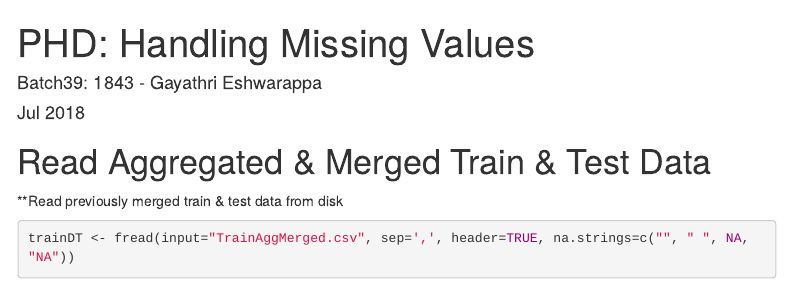
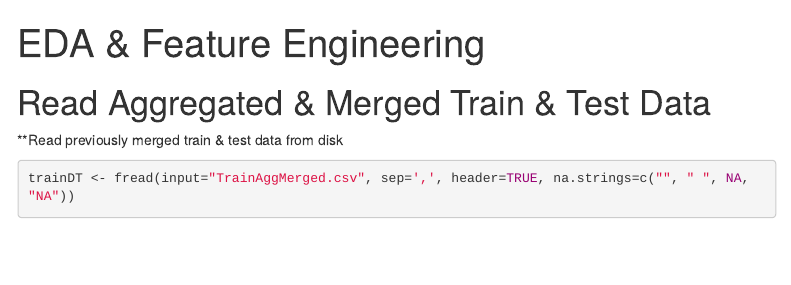
Before and after one commit to eshwag/predict-flight-delays-in-R, an R Markdown document (3-PreProcessFeatureEngineering.Rmd): the page in a window 1100 px wide, from its top. Rendered offline with R 4.5, knitr and Pandoc, with nearby package versions; some code elsewhere in the file could not run offline; menus at the side of the page are left out; common packages that the code uses without loading them are loaded.

Commit message:
EDA & Feature Engineering

```diff
--- a/3-PreProcessFeatureEngineering.Rmd
+++ b/3-PreProcessFeatureEngineering.Rmd
@@ -1,7 +1,5 @@
 ---
-title: "PHD: Handling Missing Values"
-author: "Batch39: 1843 - Gayathri Eshwarappa"
-date: "Jul 2018"
+title: "EDA & Feature Engineering"
 output:
   html_document:
     toc: yes
```
